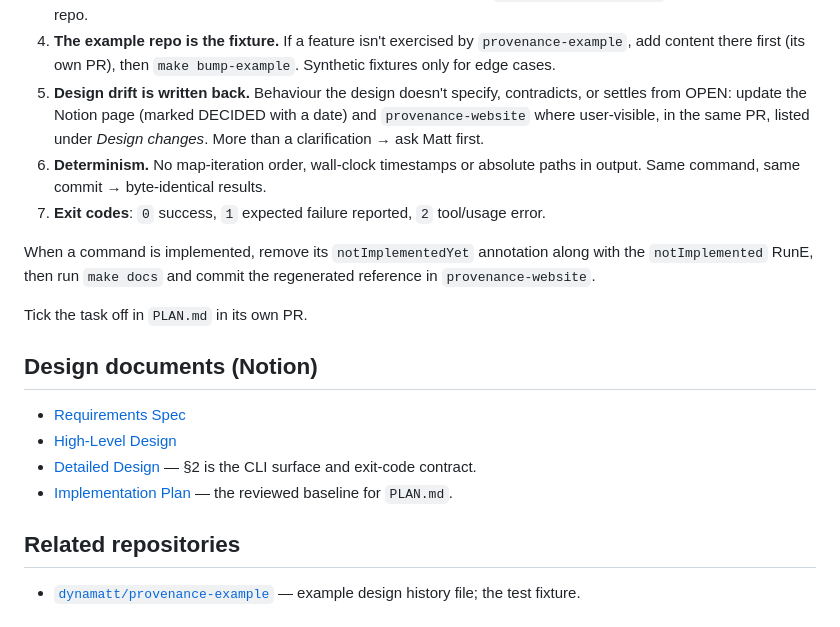
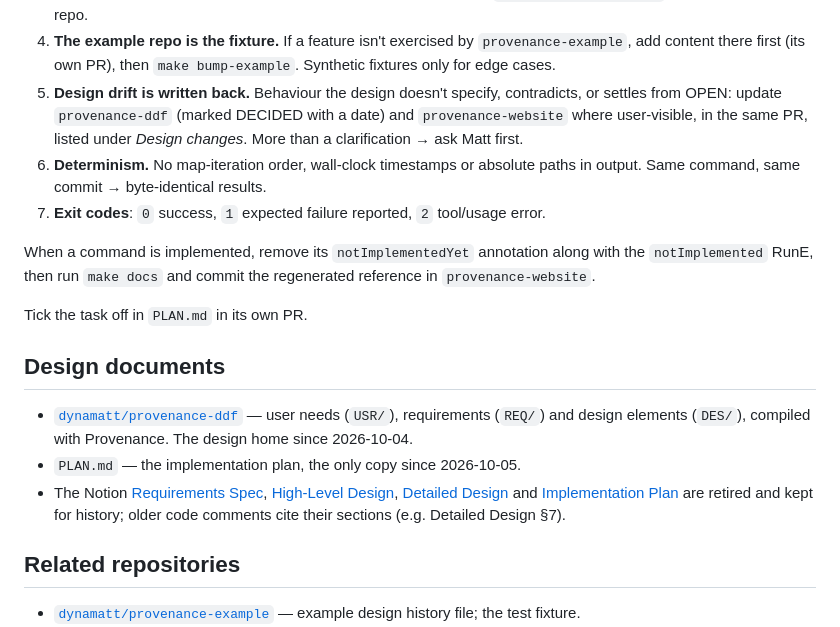
Before and after one commit to dynamatt/provenance, a Markdown page: CLAUDE.md, the part around the change. Drawn GitHub-style.

```diff
--- a/CLAUDE.md
+++ b/CLAUDE.md
@@ -50,7 +50,7 @@ These are the plan's *Rules for Claude Code*; `PLAN.md` has the full text.
    `provenance-example`, add content there first (its own PR), then
    `make bump-example`. Synthetic fixtures only for edge cases.
 5. **Design drift is written back.** Behaviour the design doesn't specify,
-   contradicts, or settles from OPEN: update the Notion page (marked DECIDED
+   contradicts, or settles from OPEN: update `provenance-ddf` (marked DECIDED
    with a date) and `provenance-website` where user-visible, in the same PR,
    listed under *Design changes*. More than a clarification → ask Matt first.
 6. **Determinism.** No map-iteration order, wall-clock timestamps or absolute
@@ -64,14 +64,19 @@ reference in `provenance-website`.
 
 Tick the task off in `PLAN.md` in its own PR.
 
-## Design documents (Notion)
+## Design documents
 
-- [Requirements Spec](https://app.notion.com/p/3d64f35212118181b9c4c4609c04ee14)
-- [High-Level Design](https://app.notion.com/p/3d64f352121181f9a098c42b79ddea90)
-- [Detailed Design](https://app.notion.com/p/3dc4f352121181909d0acc01a327a3e7)
-  — §2 is the CLI surface and exit-code contract.
-- [Implementation Plan](https://app.notion.com/p/3e74f3521211810ba328edefa07e8528)
-  — the reviewed baseline for `PLAN.md`.
+- [`dynamatt/provenance-ddf`](https://github.com/dynamatt/provenance-ddf) —
+  user needs (`USR/`), requirements (`REQ/`) and design elements (`DES/`),
+  compiled with Provenance. The design home since 2026-10-04.
+- `PLAN.md` — the implementation plan, the only copy since 2026-10-05.
+- The Notion
+  [Requirements Spec](https://app.notion.com/p/3d64f35212118181b9c4c4609c04ee14),
+  [High-Level Design](https://app.notion.com/p/3d64f352121181f9a098c42b79ddea90),
+  [Detailed Design](https://app.notion.com/p/3dc4f352121181909d0acc01a327a3e7)
+  and [Implementation Plan](https://app.notion.com/p/3e74f3521211810ba328edefa07e8528)
+  are retired and kept for history; older code comments cite their sections
+  (e.g. Detailed Design §7).
 
 ## Related repositories
 
```
Also changed, not shown: PLAN.md (+8 -8 lines).
